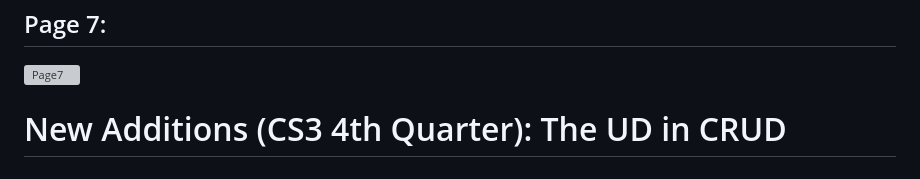
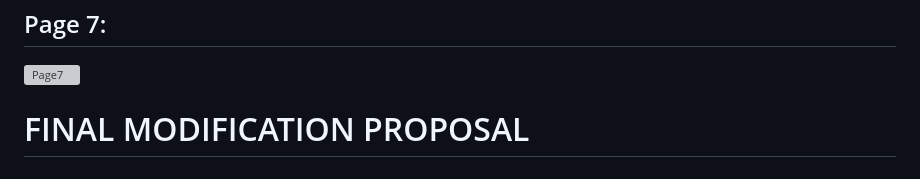
Before and after one commit to b2029tmlara/WDProjLithiumLaraLibo-on-, a Markdown page: README.md, the part around one of its changes. Rendered like a GitHub page; grey boxes are pictures that could not be loaded.

```diff
--- a/README.md
+++ b/README.md
@@ -134,7 +134,7 @@ HTML forms will be incorporated into the website such that they will extract the
 ![Page7](./assets/page7.jpg "Page7")
 
 
-# New Additions (CS3 4th Quarter): The UD in CRUD
+# FINAL MODIFICATION PROPOSAL
 ## Now that half of CRUD (Create, Read, Update, and Delete) was implemented through the use of HTML forms in the data we used for PPP, it is now time to integrate UD (Update, Delete) into the website, allowing its viewers to Update or Reset their saved data
 
 ## Update your PPP data
```
Also changed, not shown: other parts of README.md (+16 -0 lines).
